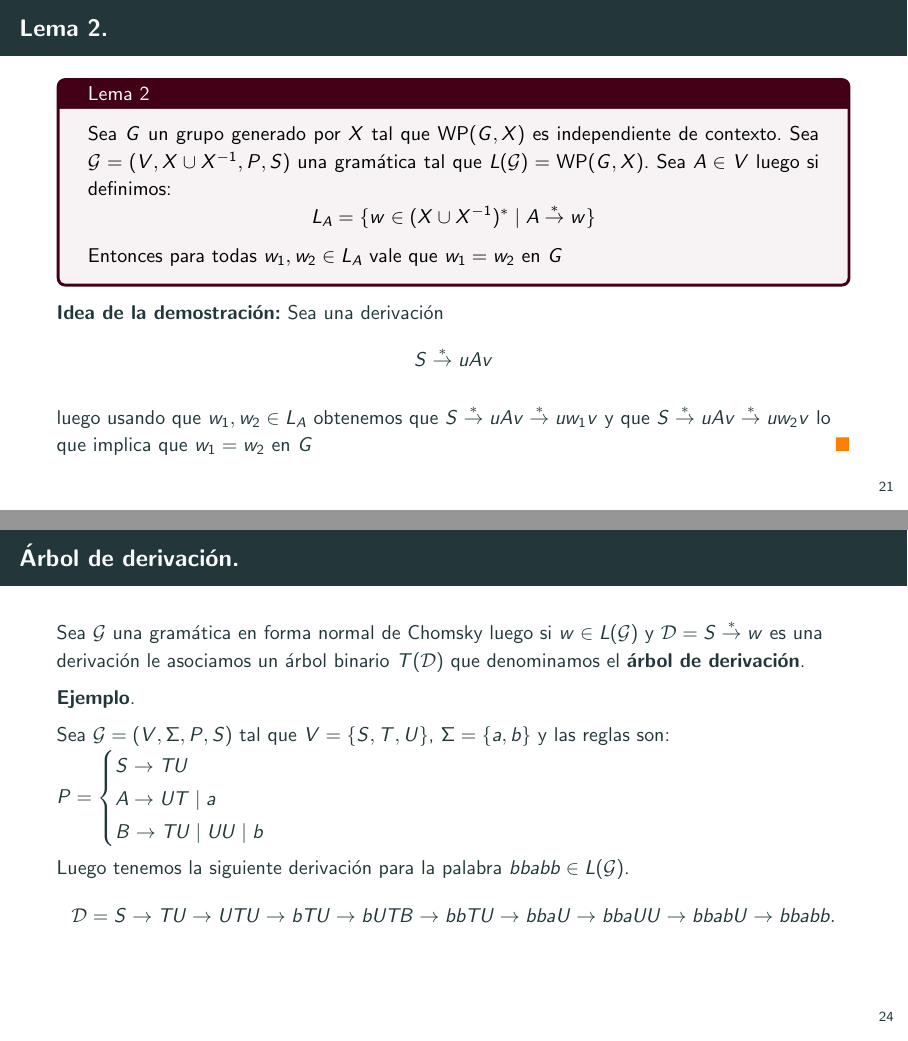
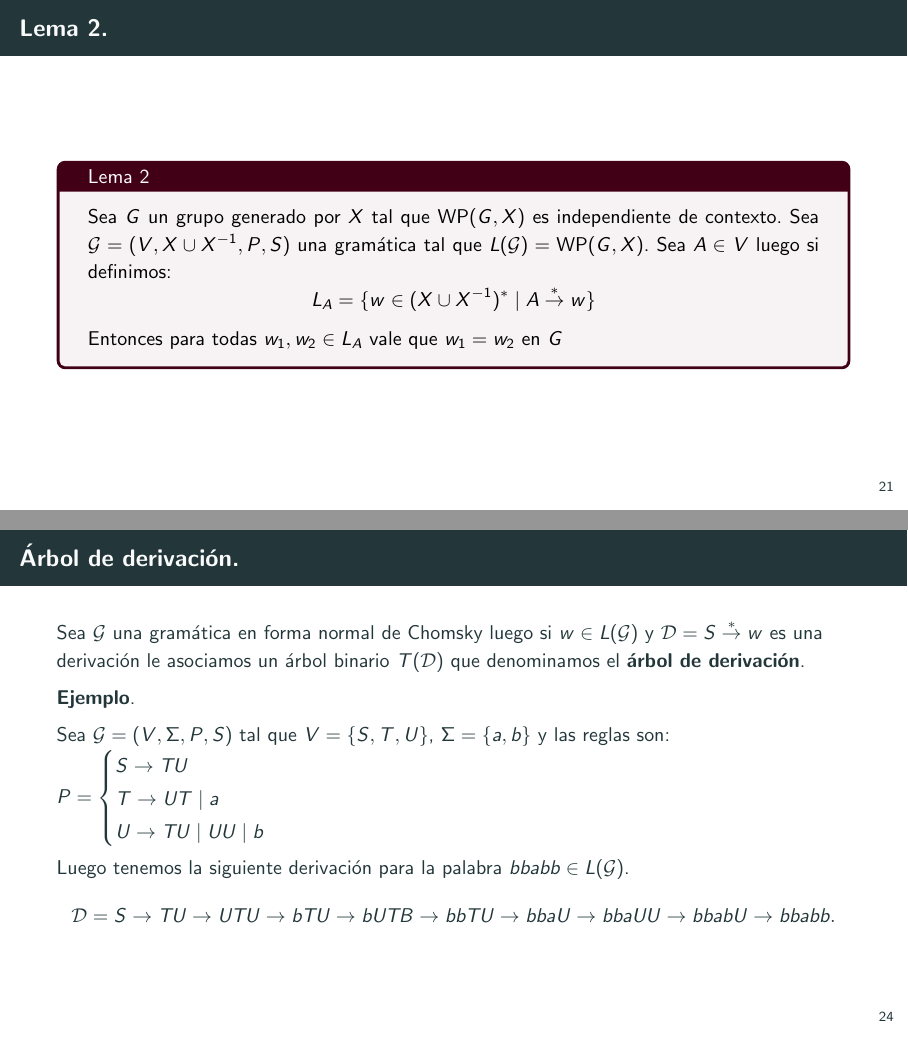
Before and after one commit to leolerena/tesis, LaTeX slides (defensa/v1/main.tex): pages 64 and 69 of 110 before the commit and pages 63 and 68 of 109 after it, joined at a grey line. Compiled offline with pdfLaTeX.

Commit message:
arreglos defensa

```diff
--- a/defensa/v1/main.tex
+++ b/defensa/v1/main.tex
@@ -591,15 +591,15 @@
 		\]
 		Entonces para todas $w_{1},w_{2} \in L_{A}$ vale que
 		$w_{1} = w_{2}$ en $G$}
-		\textbf{Idea de la demostración:}
-		\pause
-		Sea una derivación
-		\[
-			S \deriva uAv
-		\]
+		% \textbf{Idea de la demostración:}
+		% \pause
+		% Sea una derivación
+		% \[
+		% 	S \deriva uAv
+		% \]
 
-		luego usando que $w_{1},w_{2} \in L_{A}$ obtenemos que $S \deriva uAv \deriva uw_{1}v $ y que $S \deriva uAv \deriva uw_{2}v$ lo que implica que $w_{1} = w_{2}$ en $G$
-		\qed
+		% luego usando que $w_{1},w_{2} \in L_{A}$ obtenemos que $S \deriva uAv \deriva uw_{1}v $ y que $S \deriva uAv \deriva uw_{2}v$ lo que implica que $w_{1} = w_{2}$ en $G$
+		% \qed
 	\end{frame}
 
 	\begin{frame}[fragile]{Forma normal de Chomsky.}
@@ -636,8 +636,8 @@
 		Sea $\gramatica$ tal que $V = \{ S,T,U \}$, $\Sigma = \{ a, b\}$ y las reglas son:
 		$P = \begin{cases}
 								S \to TU   \\
-								A \to  UT \mid a	\\
-								B \to TU \mid UU \mid b 	\\
+								T \to  UT \mid a	\\
+								U \to TU \mid UU \mid b 	\\
 		\end{cases}$
 		\pause
 
```
Also changed, not shown: defensa/v1/main.tex (8 more changed lines).
